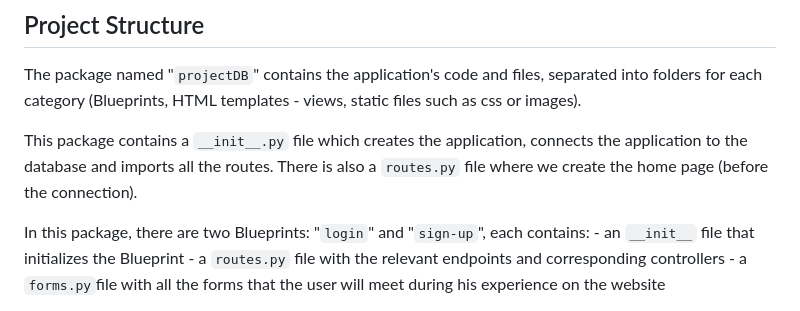
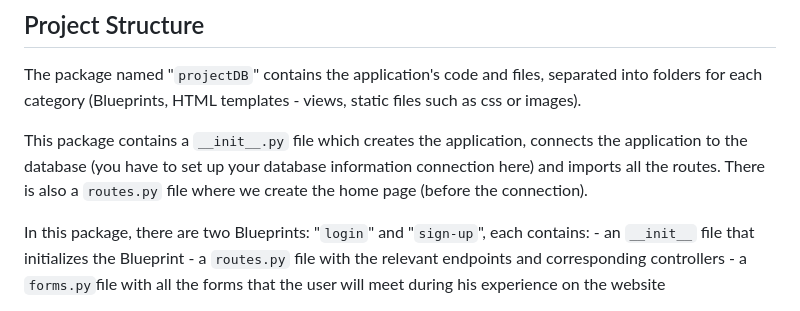
Before and after one commit to tdupuy2001/DataBase-Project, a Markdown page: README.md, the part around the change printed below. Rendered like a GitHub page.

```diff
--- a/README.md
+++ b/README.md
@@ -19,7 +19,7 @@ Use `pip install <package_name>` to install each individual Python package direc
 
 The package named "`projectDB`" contains the application's code and files, separated into folders for each category (Blueprints, HTML templates - views, static files such as css or images).
 
-This package contains a `__init__.py` file which creates the application, connects the application to the database and imports all the routes. There is also a `routes.py` file where we create the home page (before the connection).
+This package contains a `__init__.py` file which creates the application, connects the application to the database (you have to set up your database information connection here) and imports all the routes. There is also a `routes.py` file where we create the home page (before the connection).
 
 In this package, there are two Blueprints: "`login`" and "`sign-up`", each contains:
     - an `__init__` file that initializes the Blueprint
```
Also changed, not shown: other parts of README.md (+4 -4 lines).
